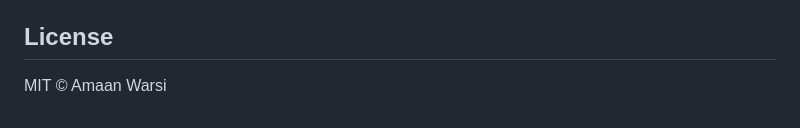
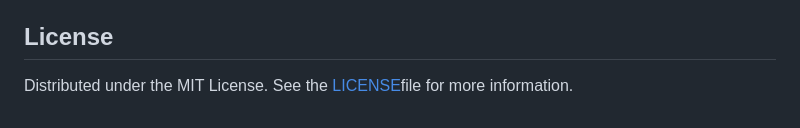
Before and after one commit to amaanwarsi/mpm, a Markdown page: README.md, the part around the change. Drawn GitHub-style.

Commit message:
Revise license section in README.md
Updated license information in README.

```diff
--- a/README.md
+++ b/README.md
@@ -172,4 +172,4 @@ Make sure to run tests (`npm test`) and follow the existing code style.
 
 ## License
 
-MIT © Amaan Warsi
+Distributed under the MIT License. See the [LICENSE](./LICENCE)file for more information.
```
